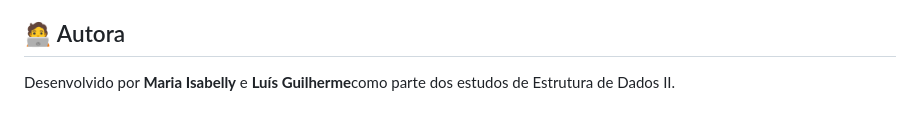
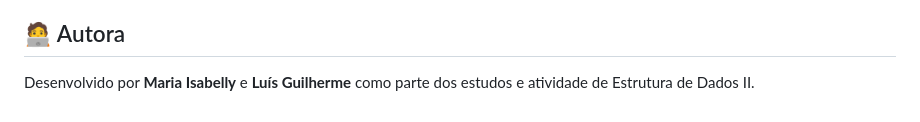
Before and after one commit to Isabellybrt/data-structures-bst-dll, a Markdown page: README.md, the part around the change. GitHub-like rendering.

```diff
--- a/README.md
+++ b/README.md
@@ -95,4 +95,4 @@ Este projeto foi desenvolvido com fins educacionais, com o objetivo de aplicar c
 
 ## 🧑‍💻 Autora
 
-Desenvolvido por **Maria Isabelly** e **Luís Guilherme**como parte dos estudos de Estrutura de Dados II.
+Desenvolvido por **Maria Isabelly** e **Luís Guilherme** como parte dos estudos e atividade de Estrutura de Dados II.
```
